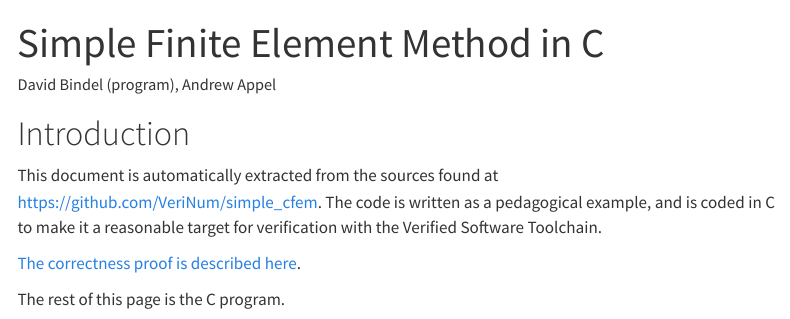
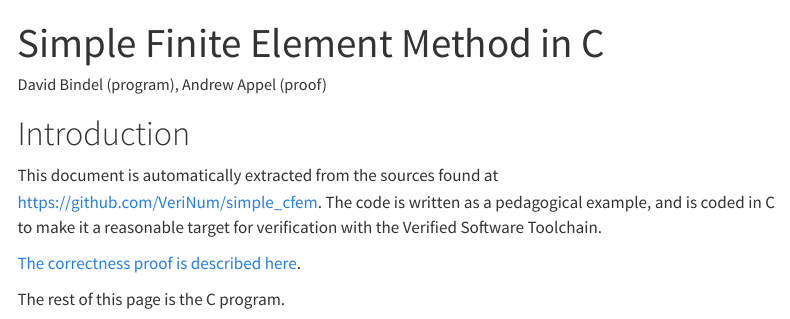
Before and after one commit to VeriNum/simple_cfem, a Quarto document (docs/index.qmd): the page in a window 1100 px wide, from its top. Rendered offline with R 4.5, knitr and Pandoc in place of Quarto, with nearby package versions; menus at the side of the page are left out.

```diff
--- a/docs/index.qmd
+++ b/docs/index.qmd
@@ -1,6 +1,6 @@
 ---
 title: Simple Finite Element Method in C
-author: David Bindel (program), Andrew Appel
+author: David Bindel (program), Andrew Appel (proof)
 format:
   html:
     toc: true
```
Also changed, not shown: 1 other file.
